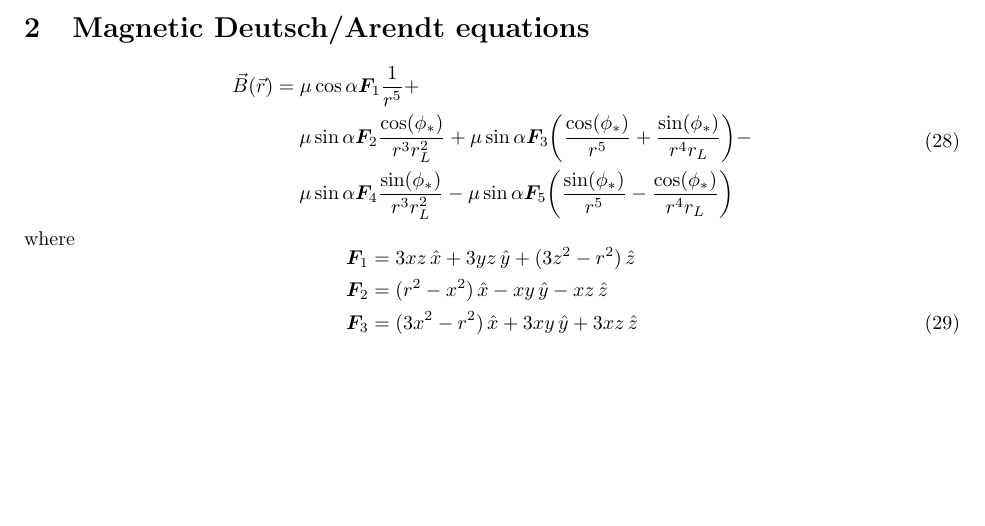
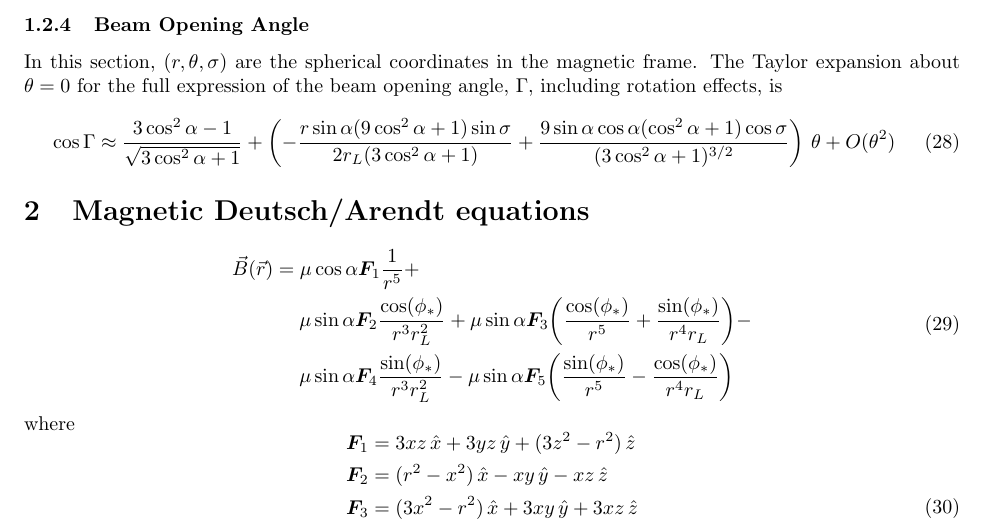
Before and after one commit to robotopia/pulsar-formulae, a LaTeX document (formulae.tex): part of page 7 of 11, cut at the place of the change, the shorter picture padded with empty space. Compiled offline with pdfLaTeX.

Commit message:
Derived the Taylor expansion (first few terms) for the beam opening angle in the dipole case for arbitrary alpha angle and magnetic azimuth

```diff
--- a/formulae.tex
+++ b/formulae.tex
@@ -277,6 +277,17 @@ The pulse width, $W$, is related to the beam opening angle, $\Gamma$, as follows
 \begin{equation}
     \cos\Gamma = \cos\alpha\cos\zeta + \sin\alpha\sin\zeta\cos\left(\frac{W}{2}\right)
     \tag{H3.27}
+\end{equation}
+
+\subsubsection{Beam Opening Angle}
+
+In this section, $(r,\theta,\sigma)$ are the spherical coordinates in the magnetic frame.
+The Taylor expansion about $\theta = 0$ for the full expression of the beam opening angle, $\Gamma$, including rotation effects, is
+\begin{equation}
+    \cos\Gamma \approx \frac{3\cos^2\alpha-1}{\sqrt{3\cos^2\alpha + 1}} +
+                   \left(-\frac{r\sin\alpha(9\cos^2\alpha+1)\sin\sigma}{2r_L(3\cos^2\alpha + 1)} +
+                          \frac{9\sin\alpha\cos\alpha(\cos^2\alpha+1)\cos\sigma}{(3\cos^2\alpha+1)^{3/2}}\right) \,\theta +
+                   O(\theta^2)
 \end{equation}
 
 \section{Magnetic Deutsch/Arendt equations}
```
